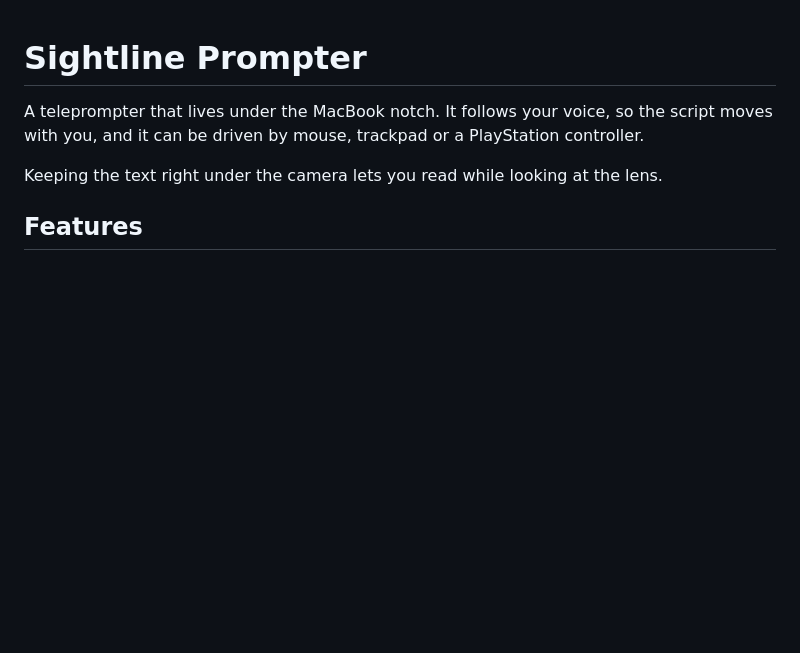
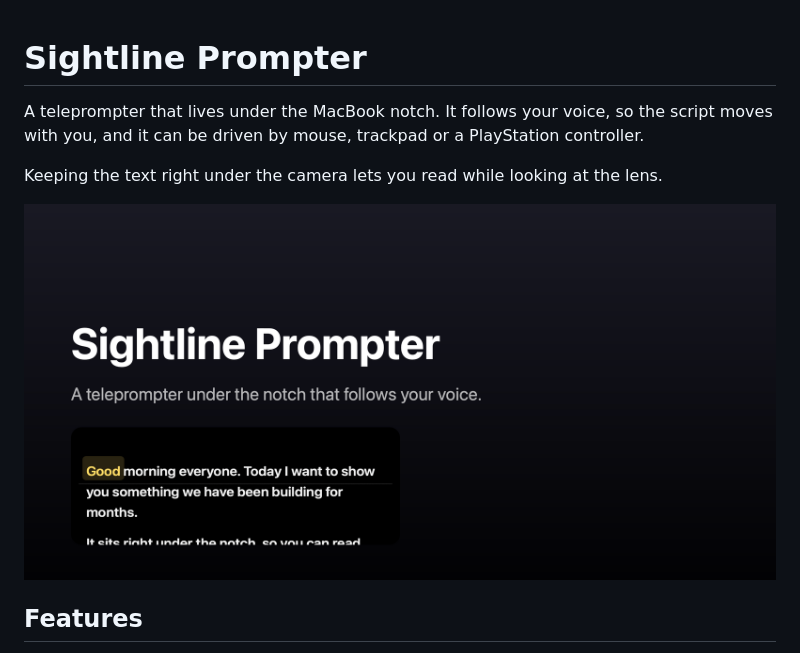
Before and after one commit to berkbayri/sightline-prompter, a Markdown page: README.md, the part around the change. Drawn GitHub-style; pictures changed too: docs/images/social-preview.png (added); blank space fills up the shorter version.

Commit message:
Show the app preview under the README introduction

```diff
--- a/README.md
+++ b/README.md
@@ -3,6 +3,8 @@
 A teleprompter that lives under the MacBook notch. It follows your voice, so the script moves with you, and it can be driven by mouse, trackpad or a PlayStation controller.
 
 Keeping the text right under the camera lets you read while looking at the lens.
+
+![Sightline Prompter under the MacBook notch, following the spoken word](docs/images/social-preview.png)
 
 ## Features
 
```
